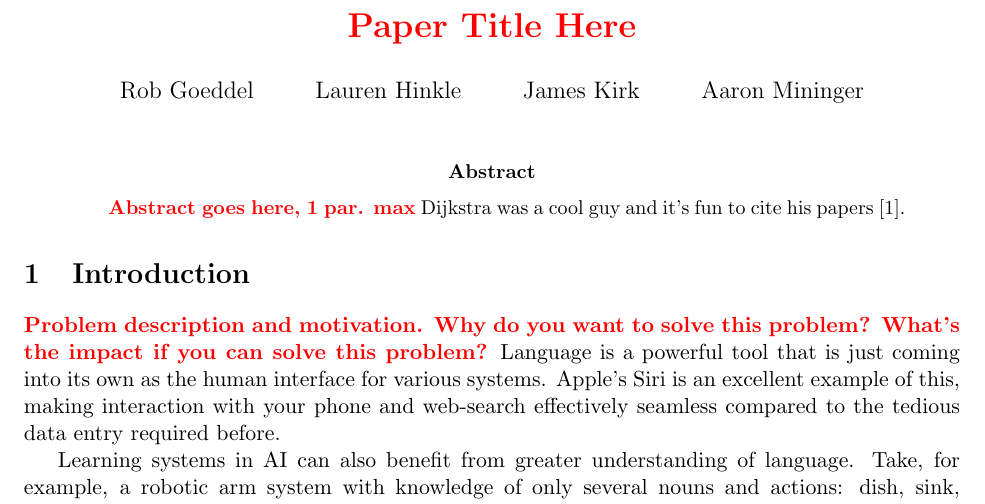
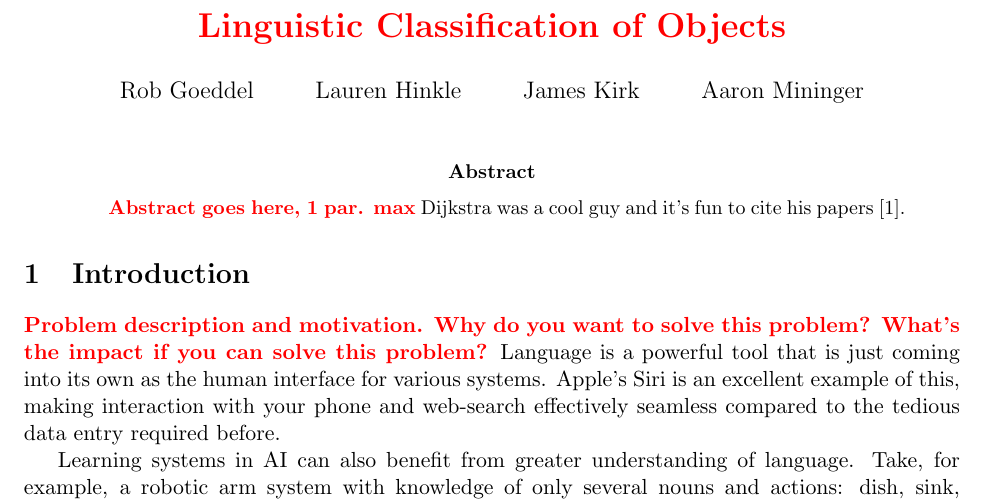
Before and after one commit to rgoeddel/EECS545-Doc, a LaTeX paper (progressReport/progressReport.tex): part of page 1 of 4, cut at the place of the change. Compiled offline with pdfLaTeX.

Commit message:
Blah title.

```diff
--- a/progressReport/progressReport.tex
+++ b/progressReport/progressReport.tex
@@ -18,7 +18,7 @@
 
 % =========
 
-\title{\xxx{Paper Title Here}}
+\title{\xxx{Linguistic Classification of Objects}}
 \author{Rob Goeddel \and Lauren Hinkle \and James Kirk \and Aaron Mininger}
 \date{}
 
```
